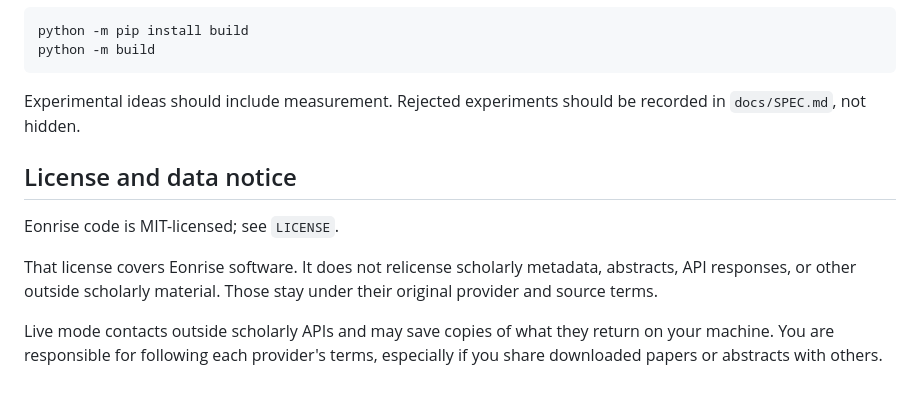
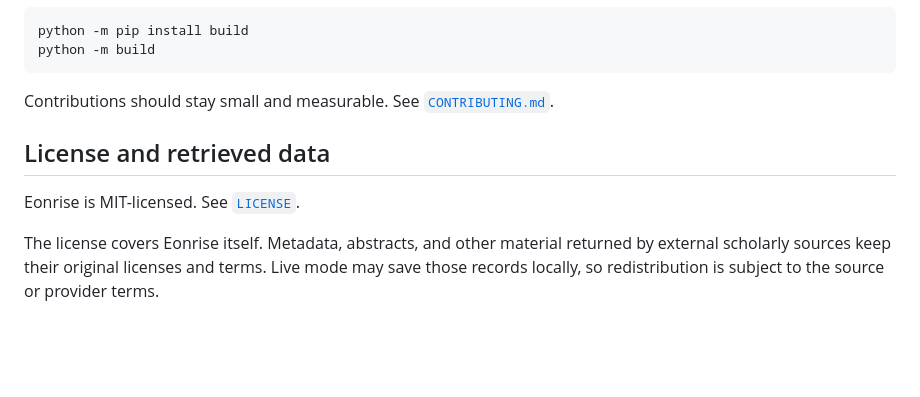
Before and after one commit to Superstos/Eonrise, a Markdown page: README.md, the part around one of its changes. Drawn GitHub-style; blank space fills up the shorter version.

````diff
--- a/README.md
+++ b/README.md
@@ -146,12 +100,10 @@ python -m pip install build
 python -m build
 ```
 
-Experimental ideas should include measurement. Rejected experiments should be recorded in `docs/SPEC.md`, not hidden.
+Contributions should stay small and measurable. See [`CONTRIBUTING.md`](CONTRIBUTING.md).
 
-## License and data notice
+## License and retrieved data
 
-Eonrise code is MIT-licensed; see `LICENSE`.
+Eonrise is MIT-licensed. See [`LICENSE`](LICENSE).
 
-That license covers Eonrise software. It does not relicense scholarly metadata, abstracts, API responses, or other outside scholarly material. Those stay under their original provider and source terms.
-
-Live mode contacts outside scholarly APIs and may save copies of what they return on your machine. You are responsible for following each provider's terms, especially if you share downloaded papers or abstracts with others.
+The license covers Eonrise itself. Metadata, abstracts, and other material returned by external scholarly sources keep their original licenses and terms. Live mode may save those records locally, so redistribution is subject to the source or provider terms.
````
Also changed, not shown: other parts of README.md (+47 -93 lines).
